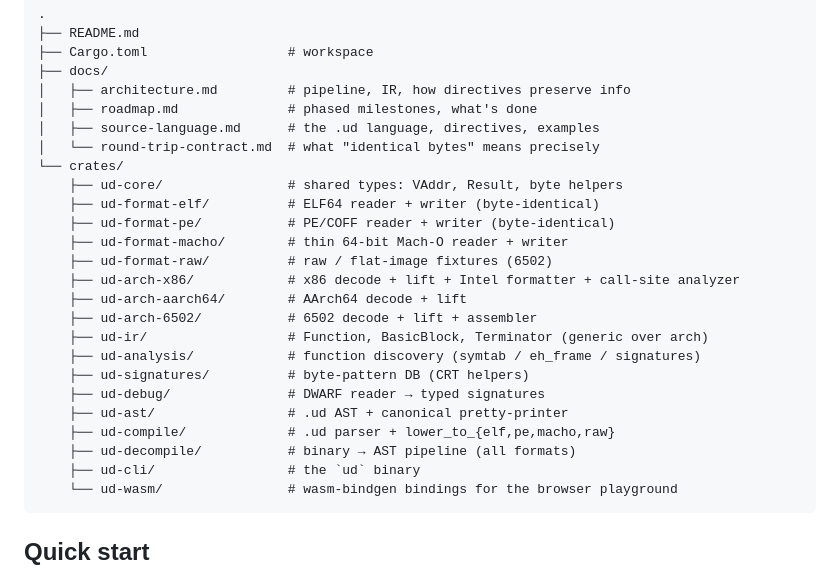
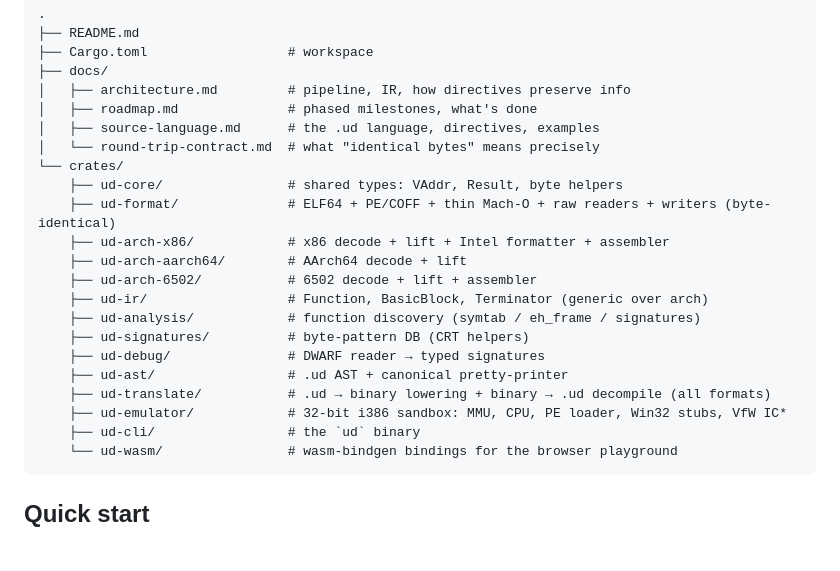
Before and after one commit to KarpelesLab/univdreams, a Markdown page: README.md, the part around one of its changes. Rendered like a GitHub page; blank space fills up the shorter version.

````diff
--- a/README.md
+++ b/README.md
@@ -180,11 +180,8 @@ Rust. Reasoning, briefly:
 │   └── round-trip-contract.md  # what "identical bytes" means precisely
 └── crates/
     ├── ud-core/                # shared types: VAddr, Result, byte helpers
-    ├── ud-format-elf/          # ELF64 reader + writer (byte-identical)
-    ├── ud-format-pe/           # PE/COFF reader + writer (byte-identical)
-    ├── ud-format-macho/        # thin 64-bit Mach-O reader + writer
-    ├── ud-format-raw/          # raw / flat-image fixtures (6502)
-    ├── ud-arch-x86/            # x86 decode + lift + Intel formatter + call-site analyzer
+    ├── ud-format/              # ELF64 + PE/COFF + thin Mach-O + raw readers + writers (byte-identical)
+    ├── ud-arch-x86/            # x86 decode + lift + Intel formatter + assembler
     ├── ud-arch-aarch64/        # AArch64 decode + lift
     ├── ud-arch-6502/           # 6502 decode + lift + assembler
     ├── ud-ir/                  # Function, BasicBlock, Terminator (generic over arch)
@@ -192,8 +189,8 @@ Rust. Reasoning, briefly:
     ├── ud-signatures/          # byte-pattern DB (CRT helpers)
     ├── ud-debug/               # DWARF reader → typed signatures
     ├── ud-ast/                 # .ud AST + canonical pretty-printer
-    ├── ud-compile/             # .ud parser + lower_to_{elf,pe,macho,raw}
-    ├── ud-decompile/           # binary → AST pipeline (all formats)
+    ├── ud-translate/           # .ud → binary lowering + binary → .ud decompile (all formats)
+    ├── ud-emulator/            # 32-bit i386 sandbox: MMU, CPU, PE loader, Win32 stubs, VfW IC*
     ├── ud-cli/                 # the `ud` binary
     └── ud-wasm/                # wasm-bindgen bindings for the browser playground
 ```
````
Also changed, not shown: other parts of README.md (+36 -0 lines), CHANGELOG.md (added, +101 -0 lines).
